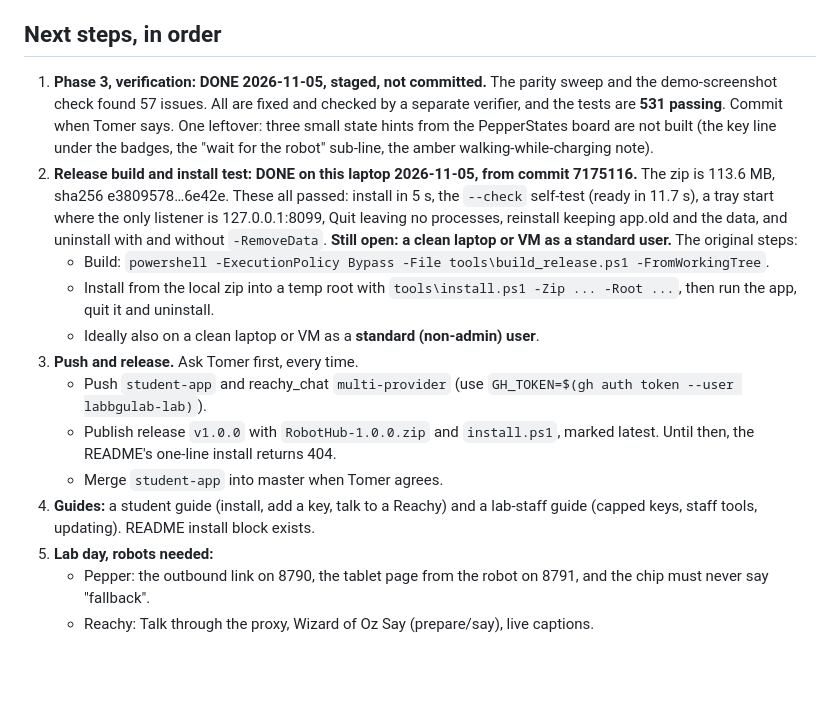
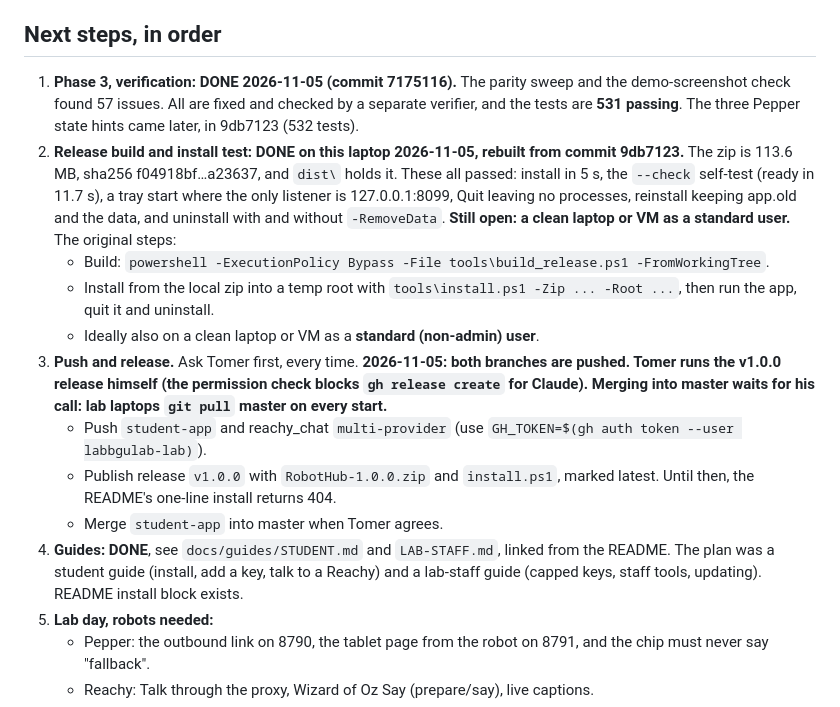
Before and after one commit to labbgulab-lab/robot-hub, a Markdown page: NEXT-SESSION.md, the part around the change. Rendered like a GitHub page; blank space fills up the shorter version.

Commit message:
NEXT-SESSION: pushed, guides done, release v1.0.0 pending
Co-Authored-By: Claude Opus 5.5 <noreply@anthropic.com>

```diff
--- a/NEXT-SESSION.md
+++ b/NEXT-SESSION.md
@@ -37,16 +37,16 @@
 
 ## Next steps, in order
 
-1. **Phase 3, verification: DONE 2026-11-05, staged, not committed.** The parity sweep and the demo-screenshot check found 57 issues. All are fixed and checked by a separate verifier, and the tests are **531 passing**. Commit when Tomer says. One leftover: three small state hints from the PepperStates board are not built (the key line under the badges, the "wait for the robot" sub-line, the amber walking-while-charging note).
-2. **Release build and install test: DONE on this laptop 2026-11-05, from commit 7175116.** The zip is 113.6 MB, sha256 e3809578…6e42e. These all passed: install in 5 s, the `--check` self-test (ready in 11.7 s), a tray start where the only listener is 127.0.0.1:8099, Quit leaving no processes, reinstall keeping app.old and the data, and uninstall with and without `-RemoveData`. **Still open: a clean laptop or VM as a standard user.** The original steps:
+1. **Phase 3, verification: DONE 2026-11-05 (commit 7175116).** The parity sweep and the demo-screenshot check found 57 issues. All are fixed and checked by a separate verifier, and the tests are **531 passing**. The three Pepper state hints came later, in 9db7123 (532 tests).
+2. **Release build and install test: DONE on this laptop 2026-11-05, rebuilt from commit 9db7123.** The zip is 113.6 MB, sha256 f04918bf…a23637, and `dist\` holds it. These all passed: install in 5 s, the `--check` self-test (ready in 11.7 s), a tray start where the only listener is 127.0.0.1:8099, Quit leaving no processes, reinstall keeping app.old and the data, and uninstall with and without `-RemoveData`. **Still open: a clean laptop or VM as a standard user.** The original steps:
    - Build: `powershell -ExecutionPolicy Bypass -File tools\build_release.ps1 -FromWorkingTree`.
    - Install from the local zip into a temp root with `tools\install.ps1 -Zip ... -Root ...`, then run the app, quit it and uninstall.
    - Ideally also on a clean laptop or VM as a **standard (non-admin) user**.
-3. **Push and release.** Ask Tomer first, every time.
+3. **Push and release.** Ask Tomer first, every time. **2026-11-05: both branches are pushed. Tomer runs the v1.0.0 release himself (the permission check blocks `gh release create` for Claude). Merging into master waits for his call: lab laptops `git pull` master on every start.**
    - Push `student-app` and reachy_chat `multi-provider` (use `GH_TOKEN=$(gh auth token --user labbgulab-lab)`).
    - Publish release `v1.0.0` with `RobotHub-1.0.0.zip` and `install.ps1`, marked latest. Until then, the README's one-line install returns 404.
    - Merge `student-app` into master when Tomer agrees.
-4. **Guides:** a student guide (install, add a key, talk to a Reachy) and a lab-staff guide (capped keys, staff tools, updating). README install block exists.
+4. **Guides: DONE**, see `docs/guides/STUDENT.md` and `LAB-STAFF.md`, linked from the README. The plan was a student guide (install, add a key, talk to a Reachy) and a lab-staff guide (capped keys, staff tools, updating). README install block exists.
 5. **Lab day, robots needed:**
    - Pepper: the outbound link on 8790, the tablet page from the robot on 8791, and the chip must never say "fallback".
    - Reachy: Talk through the proxy, Wizard of Oz Say (prepare/say), live captions.
```
